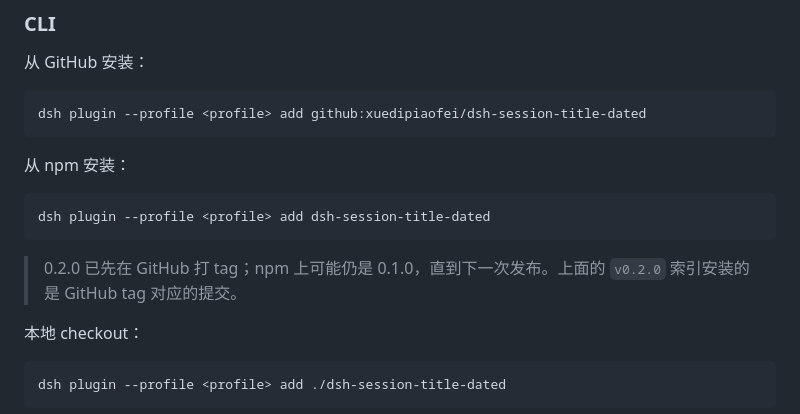
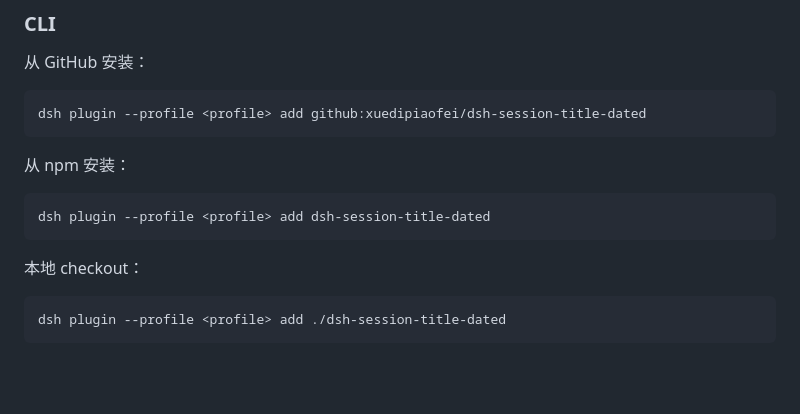
Before and after one commit to xuedipiaofei/dsh-session-title-dated, a Markdown page: README.zh.md, the part around the change. Rendered like a GitHub page; blank space fills up the shorter version.

````diff
--- a/README.zh.md
+++ b/README.zh.md
@@ -52,9 +52,6 @@ dsh plugin --profile <profile> add github:xuedipiaofei/dsh-session-title-dated
 ```sh
 dsh plugin --profile <profile> add dsh-session-title-dated
 ```
-
-> 0.2.0 已先在 GitHub 打 tag；npm 上可能仍是 0.1.0，直到下一次发布。上面的
-> `v0.2.0` 索引安装的是 GitHub tag 对应的提交。
 
 本地 checkout：
 
````
Also changed, not shown: PUBLISHING.md (+2 -2 lines), README.md (+0 -4 lines).
